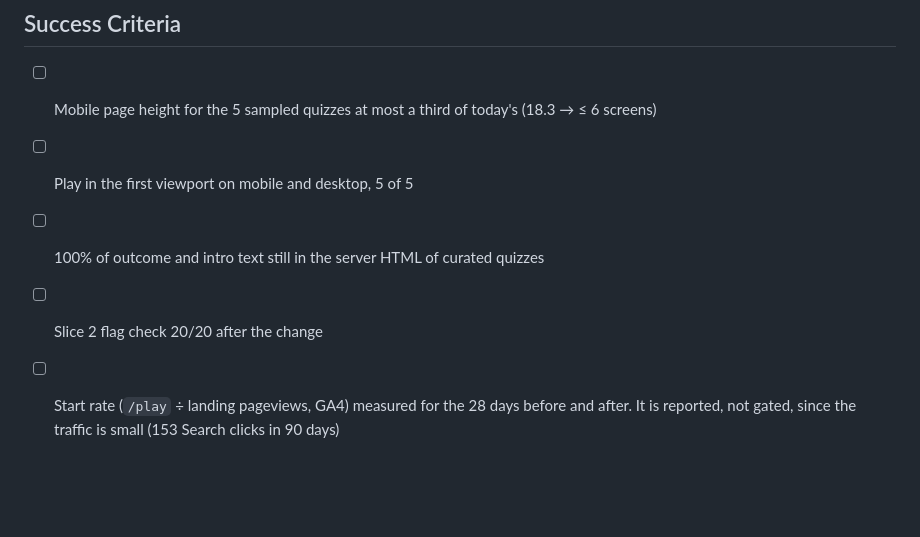
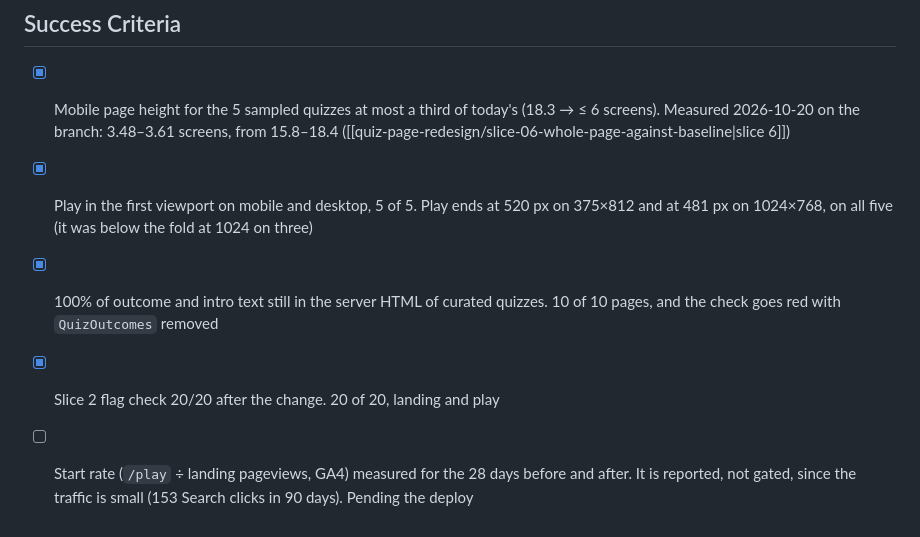
Before and after one commit to LucasHenriqueDiniz/funsona, a Markdown page: docs/pitches/quiz-page-redesign.md, the part around the change. Drawn GitHub-style; blank space fills up the shorter version.

Commit message:
docs: the quiz landing redesign measured against its baseline
Slice 6 of docs/plans/quiz-page-redesign. Every check rerun on the
final tree and the pitch's success criteria ticked with the numbers:
the five sample quizzes went from 12,829-14,919 px to 2,826-2,932 px
at 375x812 (15.8-18.4 to 3.5-3.6 screens), comments from screen
12.9-15.5 to 1.9-2.0, Play above the fold 10 of 10, outcome and intro
text in the HTML 10 of 10, question titles 0 of 10, flag rule 20 of
20, lint, typecheck and the Cloudflare build green. The start rate
stays open until the deploy.

```diff
--- a/docs/pitches/quiz-page-redesign.md
+++ b/docs/pitches/quiz-page-redesign.md
@@ -220,9 +220,14 @@ Today's figures are the baseline in the Problem table.
   1024×768 the sidebar slot is at most 300 px wide and it is the only sticky element holding an ad.
 
 ## Success Criteria
-- [ ] Mobile page height for the 5 sampled quizzes at most a third of today's (18.3 → ≤ 6 screens)
-- [ ] Play in the first viewport on mobile and desktop, 5 of 5
-- [ ] 100% of outcome and intro text still in the server HTML of curated quizzes
-- [ ] Slice 2 flag check 20/20 after the change
+- [x] Mobile page height for the 5 sampled quizzes at most a third of today's (18.3 → ≤ 6 screens).
+      Measured 2026-10-20 on the branch: 3.48–3.61 screens, from 15.8–18.4
+      ([[quiz-page-redesign/slice-06-whole-page-against-baseline|slice 6]])
+- [x] Play in the first viewport on mobile and desktop, 5 of 5. Play ends at 520 px on 375×812 and
+      at 481 px on 1024×768, on all five (it was below the fold at 1024 on three)
+- [x] 100% of outcome and intro text still in the server HTML of curated quizzes. 10 of 10 pages,
+      and the check goes red with `QuizOutcomes` removed
+- [x] Slice 2 flag check 20/20 after the change. 20 of 20, landing and play
 - [ ] Start rate (`/play` ÷ landing pageviews, GA4) measured for the 28 days before and after. It is
-      reported, not gated, since the traffic is small (153 Search clicks in 90 days)
+      reported, not gated, since the traffic is small (153 Search clicks in 90 days). Pending the
+      deploy
```
Also changed, not shown: 1 other file.
